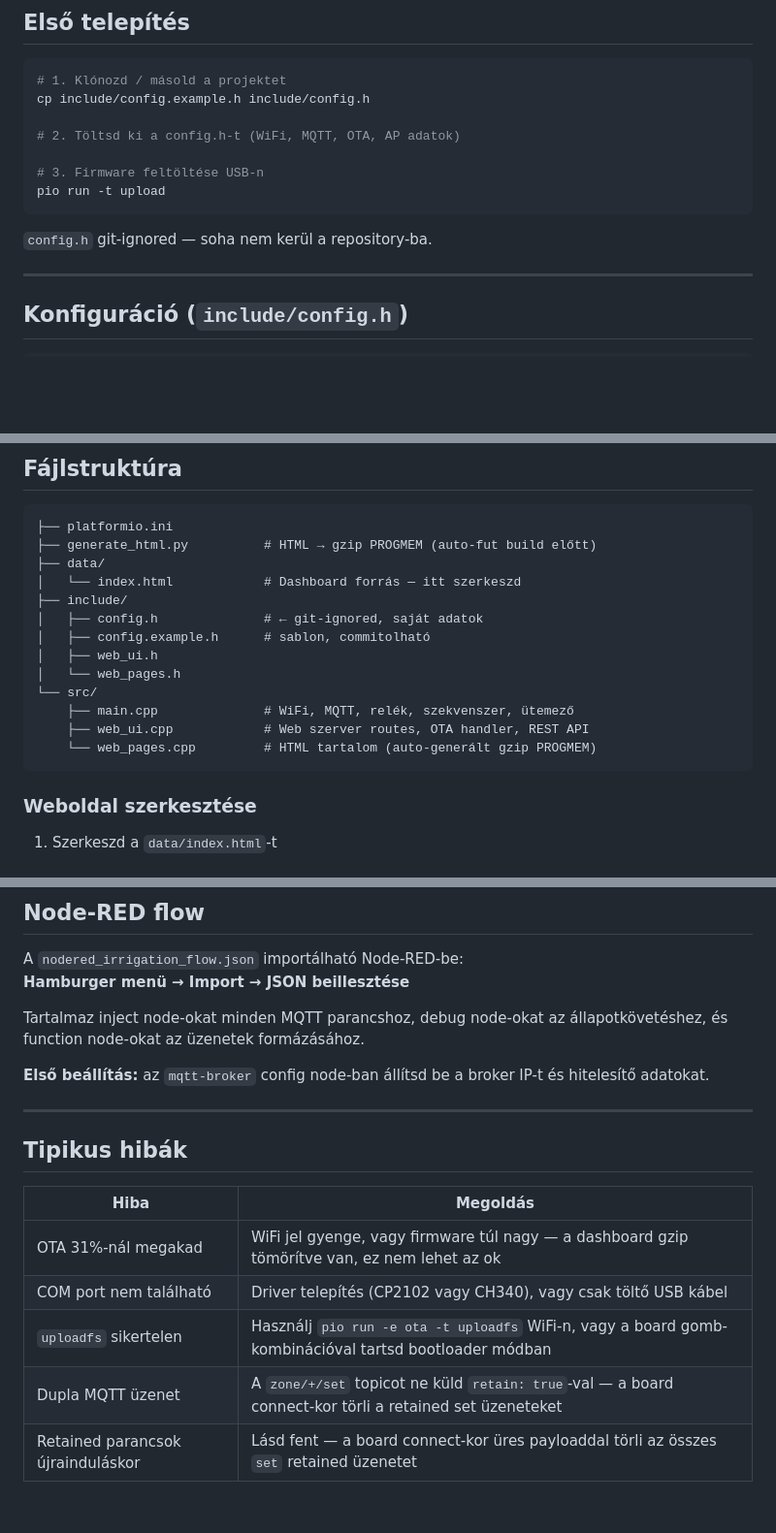
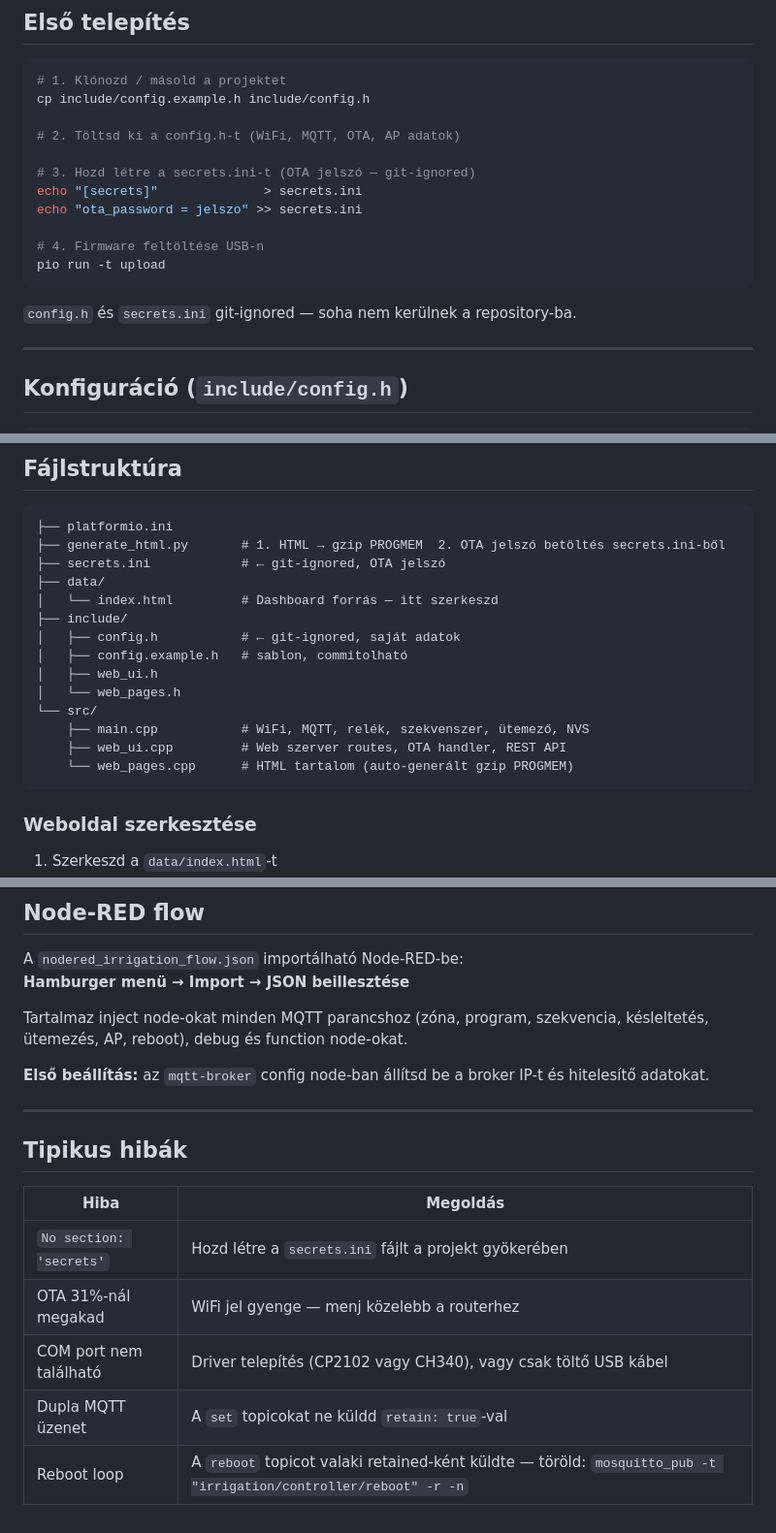
Before and after one commit to acsokazo/Irrigation_controller, a Markdown page: README.md, 3 parts joined by grey strips. Shown at 97% size. GitHub-like rendering; blank space fills up the shorter version.

````diff
--- a/README.md
+++ b/README.md
@@ -38,11 +38,15 @@ cp include/config.example.h include/config.h
 
 # 2. Töltsd ki a config.h-t (WiFi, MQTT, OTA, AP adatok)
 
-# 3. Firmware feltöltése USB-n
+# 3. Hozd létre a secrets.ini-t (OTA jelszó — git-ignored)
+echo "[secrets]"              > secrets.ini
+echo "ota_password = jelszo" >> secrets.ini
+
+# 4. Firmware feltöltése USB-n
 pio run -t upload
 ```
 
-`config.h` git-ignored — soha nem kerül a repository-ba.
+`config.h` és `secrets.ini` git-ignored — soha nem kerülnek a repository-ba.
 
 ---
 
@@ -208,18 +262,19 @@ WiFi reconnect után az AP automatikusan visszaáll ha be volt kapcsolva.
 
 ```
 ├── platformio.ini
-├── generate_html.py          # HTML → gzip PROGMEM (auto-fut build előtt)
+├── generate_html.py       # 1. HTML → gzip PROGMEM  2. OTA jelszó betöltés secrets.ini-ből
+├── secrets.ini            # ← git-ignored, OTA jelszó
 ├── data/
-│   └── index.html            # Dashboard forrás — itt szerkeszd
+│   └── index.html         # Dashboard forrás — itt szerkeszd
 ├── include/
-│   ├── config.h              # ← git-ignored, saját adatok
-│   ├── config.example.h      # sablon, commitolható
+│   ├── config.h           # ← git-ignored, saját adatok
+│   ├── config.example.h   # sablon, commitolható
 │   ├── web_ui.h
 │   └── web_pages.h
 └── src/
-    ├── main.cpp              # WiFi, MQTT, relék, szekvenszer, ütemező
-    ├── web_ui.cpp            # Web szerver routes, OTA handler, REST API
-    └── web_pages.cpp         # HTML tartalom (auto-generált gzip PROGMEM)
+    ├── main.cpp           # WiFi, MQTT, relék, szekvenszer, ütemező, NVS
+    ├── web_ui.cpp         # Web szerver routes, OTA handler, REST API
+    └── web_pages.cpp      # HTML tartalom (auto-generált gzip PROGMEM)
 ```
 
 ### Weboldal szerkesztése
@@ -236,7 +291,7 @@ Nincs szükség külön `uploadfs`-re — minden a firmware-be kerül.
 A `nodered_irrigation_flow.json` importálható Node-RED-be:
 **Hamburger menü → Import → JSON beillesztése**
 
-Tartalmaz inject node-okat minden MQTT parancshoz, debug node-okat az állapotkövetéshez, és function node-okat az üzenetek formázásához.
+Tartalmaz inject node-okat minden MQTT parancshoz (zóna, program, szekvencia, késleltetés, ütemezés, AP, reboot), debug és function node-okat.
 
 **Első beállítás:** az `mqtt-broker` config node-ban állítsd be a broker IP-t és hitelesítő adatokat.
 
@@ -246,8 +301,8 @@ Tartalmaz inject node-okat minden MQTT parancshoz, debug node-okat az állapotk
 
 | Hiba | Megoldás |
 |---|---|
-| OTA 31%-nál megakad | WiFi jel gyenge, vagy firmware túl nagy — a dashboard gzip tömörítve van, ez nem lehet az ok |
+| `No section: 'secrets'` | Hozd létre a `secrets.ini` fájlt a projekt gyökerében |
+| OTA 31%-nál megakad | WiFi jel gyenge — menj közelebb a routerhez |
 | COM port nem található | Driver telepítés (CP2102 vagy CH340), vagy csak töltő USB kábel |
-| `uploadfs` sikertelen | Használj `pio run -e ota -t uploadfs` WiFi-n, vagy a board gomb-kombinációval tartsd bootloader módban |
-| Dupla MQTT üzenet | A `zone/+/set` topicot ne küld `retain: true`-val — a board connect-kor törli a retained set üzeneteket |
-| Retained parancsok újrainduláskor | Lásd fent — a board connect-kor üres payloaddal törli az összes `set` retained üzenetet |
+| Dupla MQTT üzenet | A `set` topicokat ne küldd `retain: true`-val |
+| Reboot loop | A `reboot` topicot valaki retained-ként küldte — töröld: `mosquitto_pub -t "irrigation/controller/reboot" -r -n` |
````
Also changed, not shown: other parts of README.md (+67 -17 lines).
